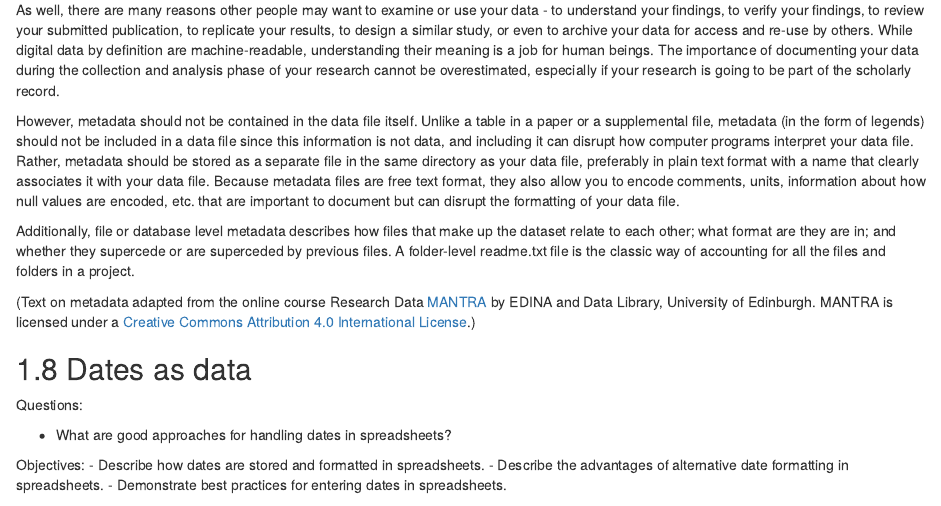
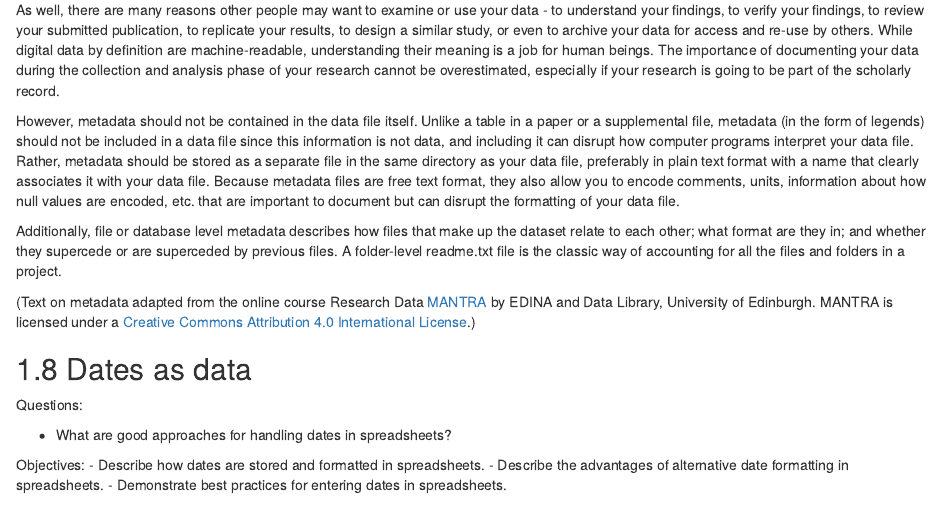
Before and after one commit to UCLouvain-CBIO/WSBIM1207, an R Markdown document (10-data-organisation.Rmd): the page in a window 1100 px wide, from 9910 px down. Rendered offline with R 4.5, knitr and Pandoc, with nearby package versions; drawn as R Markdown's standard HTML page in place of the format the file asks for.

Commit message:
minor typing erros

```diff
--- a/10-data-organisation.Rmd
+++ b/10-data-organisation.Rmd
@@ -605,7 +605,7 @@ are encoded, etc. that are important to document but can disrupt the
 formatting of your data file.
 
 Additionally, file or database level metadata describes how files that
-make up the dataset relate to each other; what format are they are in;
+make up the dataset relate to each other; what format are they in;
 and whether they supercede or are superceded by previous files. A
 folder-level readme.txt file is the classic way of accounting for all
 the files and folders in a project.
```
Also changed, not shown: index.Rmd (+1 -1 lines).
